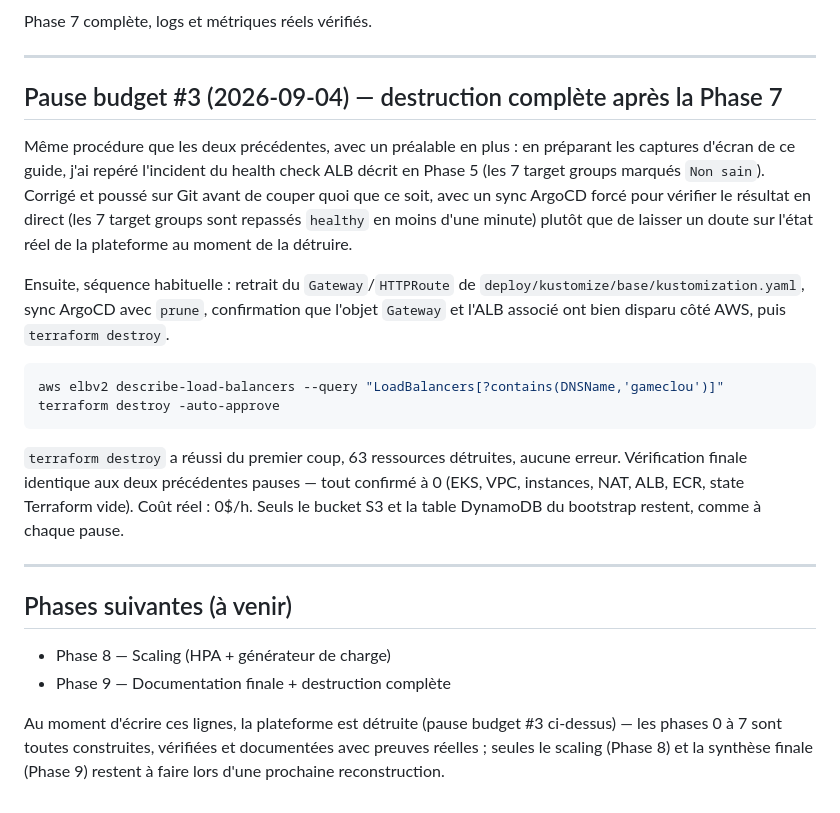
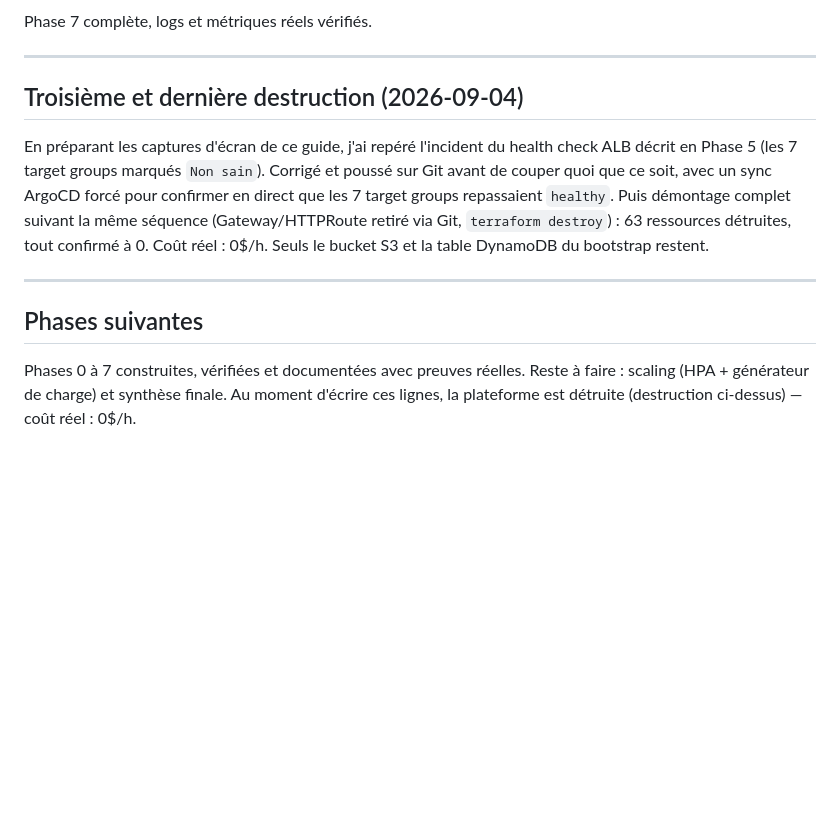
Before and after one commit to JuniorZ-spec/game-cloud, a Markdown page: docs/aws-platform/GUIDE.md, the part around one of its changes. Drawn GitHub-style; blank space fills up the shorter version.

````diff
--- a/docs/aws-platform/GUIDE.md
+++ b/docs/aws-platform/GUIDE.md
@@ -766,37 +716,20 @@ Phase 7 complète, logs et métriques réels vérifiés.
 
 ---
 
-## Pause budget #3 (2026-09-04) — destruction complète après la Phase 7
+## Troisième et dernière destruction (2026-09-04)
 
-Même procédure que les deux précédentes, avec un préalable en plus : en préparant les
-captures d'écran de ce guide, j'ai repéré l'incident du health check ALB décrit en Phase 5
-(les 7 target groups marqués `Non sain`). Corrigé et poussé sur Git avant de couper quoi que
-ce soit, avec un sync ArgoCD forcé pour vérifier le résultat en direct (les 7 target groups
-sont repassés `healthy` en moins d'une minute) plutôt que de laisser un doute sur l'état
-réel de la plateforme au moment de la détruire.
-
-Ensuite, séquence habituelle : retrait du `Gateway`/`HTTPRoute` de
-`deploy/kustomize/base/kustomization.yaml`, sync ArgoCD avec `prune`, confirmation que
-l'objet `Gateway` et l'ALB associé ont bien disparu côté AWS, puis `terraform destroy`.
-
-```bash
-aws elbv2 describe-load-balancers --query "LoadBalancers[?contains(DNSName,'gameclou')]"
-terraform destroy -auto-approve
-```
-
-`terraform destroy` a réussi du premier coup, 63 ressources détruites, aucune erreur.
-Vérification finale identique aux deux précédentes pauses — tout confirmé à 0 (EKS, VPC,
-instances, NAT, ALB, ECR, state Terraform vide). Coût réel : 0$/h. Seuls le bucket S3 et
-la table DynamoDB du bootstrap restent, comme à chaque pause.
+En préparant les captures d'écran de ce guide, j'ai repéré l'incident du health check ALB
+décrit en Phase 5 (les 7 target groups marqués `Non sain`). Corrigé et poussé sur Git avant
+de couper quoi que ce soit, avec un sync ArgoCD forcé pour confirmer en direct que les 7
+target groups repassaient `healthy`. Puis démontage complet suivant la même séquence
+(Gateway/HTTPRoute retiré via Git, `terraform destroy`) : 63 ressources détruites, tout
+confirmé à 0. Coût réel : 0$/h. Seuls le bucket S3 et la table DynamoDB du bootstrap
+restent.
 
 ---
 
-## Phases suivantes (à venir)
+## Phases suivantes
 
-- Phase 8 — Scaling (HPA + générateur de charge)
-- Phase 9 — Documentation finale + destruction complète
-
-Au moment d'écrire ces lignes, la plateforme est détruite (pause budget #3 ci-dessus) —
-les phases 0 à 7 sont toutes construites, vérifiées et documentées avec preuves réelles ;
-seules le scaling (Phase 8) et la synthèse finale (Phase 9) restent à faire lors d'une
-prochaine reconstruction.
+Phases 0 à 7 construites, vérifiées et documentées avec preuves réelles. Reste à faire :
+scaling (HPA + générateur de charge) et synthèse finale. Au moment d'écrire ces lignes, la
+plateforme est détruite (destruction ci-dessus) — coût réel : 0$/h.
````
Also changed, not shown: other parts of docs/aws-platform/GUIDE.md (+47 -97 lines).
